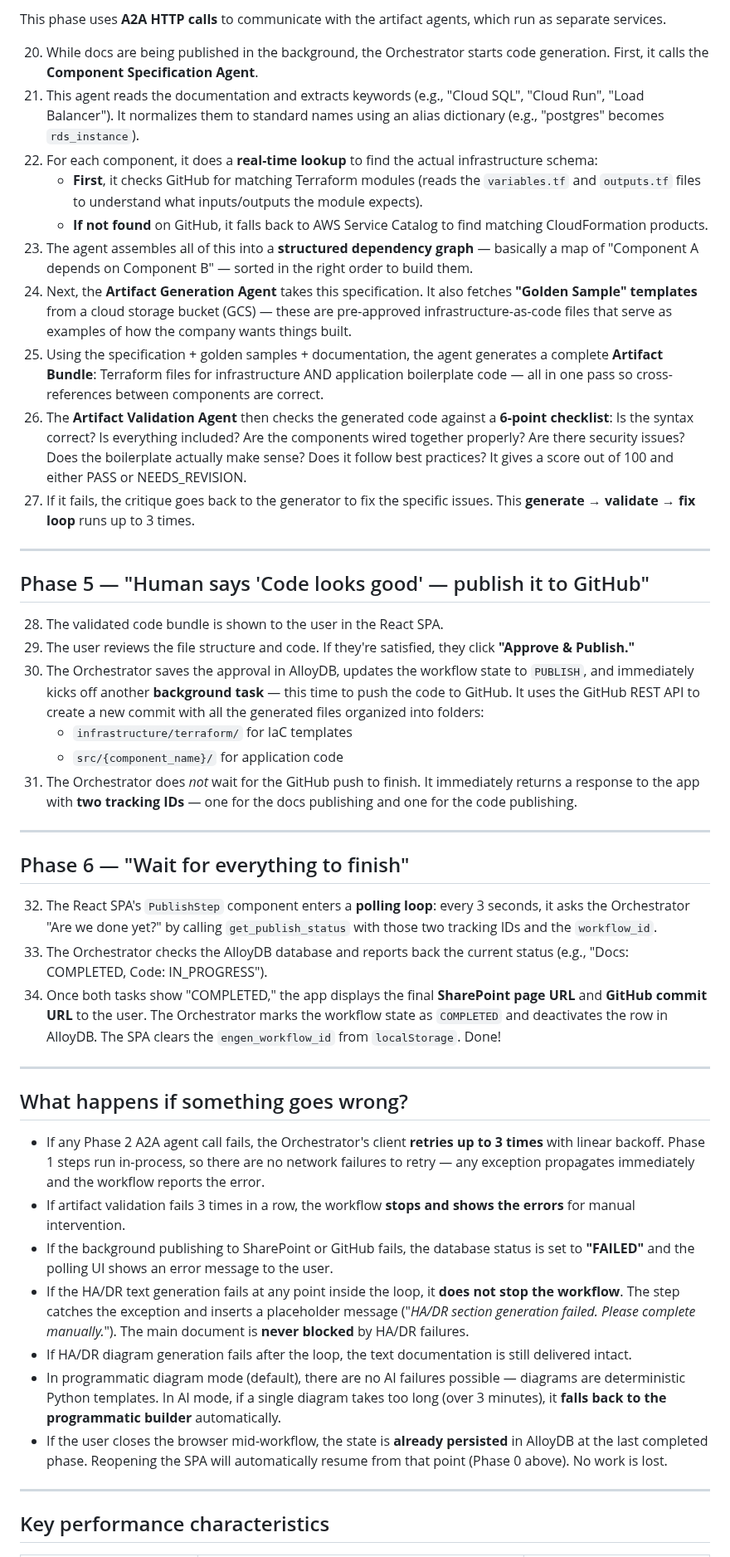
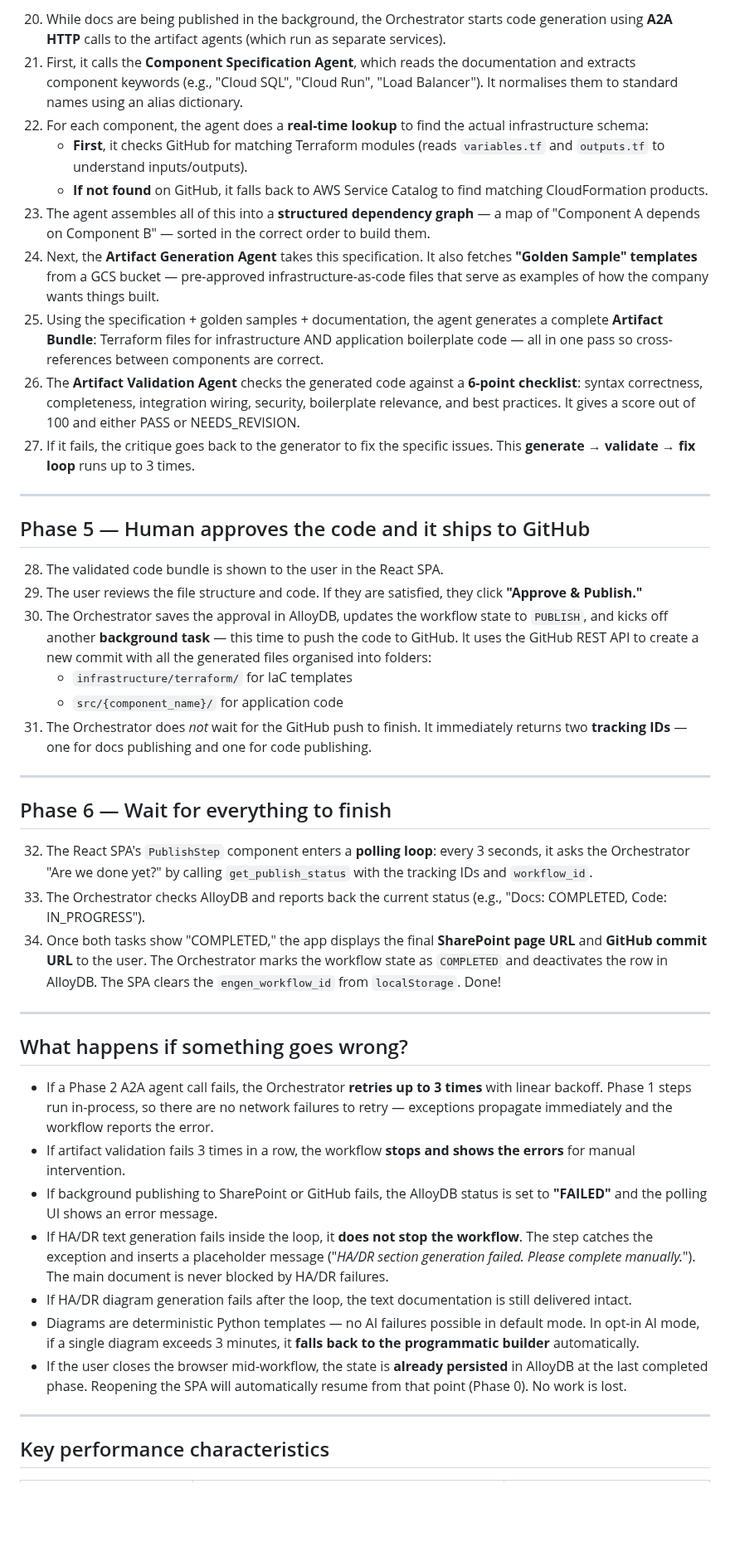
Before and after one commit to rnerurkar/engen, a Markdown page: PATTERN_FACTORY_WALKTHROUGH.md, the part around one of its changes. Shown at 83% size. Drawn GitHub-style; blank space fills up the shorter version.

```diff
--- a/PATTERN_FACTORY_WALKTHROUGH.md
+++ b/PATTERN_FACTORY_WALKTHROUGH.md
@@ -120,47 +123,45 @@ After the loop finishes, the workflow continues with the final step in the Seque
 
-This phase uses **A2A HTTP calls** to communicate with the artifact agents, which run as separate services.
-
-20. While docs are being published in the background, the Orchestrator starts code generation. First, it calls the **Component Specification Agent**.
-21. This agent reads the documentation and extracts keywords (e.g., "Cloud SQL", "Cloud Run", "Load Balancer"). It normalizes them to standard names using an alias dictionary (e.g., "postgres" becomes `rds_instance`).
-22. For each component, it does a **real-time lookup** to find the actual infrastructure schema:
-    - **First**, it checks GitHub for matching Terraform modules (reads the `variables.tf` and `outputs.tf` files to understand what inputs/outputs the module expects).
+20. While docs are being published in the background, the Orchestrator starts code generation using **A2A HTTP** calls to the artifact agents (which run as separate services).
+21. First, it calls the **Component Specification Agent**, which reads the documentation and extracts component keywords (e.g., "Cloud SQL", "Cloud Run", "Load Balancer"). It normalises them to standard names using an alias dictionary.
+22. For each component, the agent does a **real-time lookup** to find the actual infrastructure schema:
+    - **First**, it checks GitHub for matching Terraform modules (reads `variables.tf` and `outputs.tf` to understand inputs/outputs).
     - **If not found** on GitHub, it falls back to AWS Service Catalog to find matching CloudFormation products.
-23. The agent assembles all of this into a **structured dependency graph** — basically a map of "Component A depends on Component B" — sorted in the right order to build them.
-24. Next, the **Artifact Generation Agent** takes this specification. It also fetches **"Golden Sample" templates** from a cloud storage bucket (GCS) — these are pre-approved infrastructure-as-code files that serve as examples of how the company wants things built.
+23. The agent assembles all of this into a **structured dependency graph** — a map of "Component A depends on Component B" — sorted in the correct order to build them.
+24. Next, the **Artifact Generation Agent** takes this specification. It also fetches **"Golden Sample" templates** from a GCS bucket — pre-approved infrastructure-as-code files that serve as examples of how the company wants things built.
 25. Using the specification + golden samples + documentation, the agent generates a complete **Artifact Bundle**: Terraform files for infrastructure AND application boilerplate code — all in one pass so cross-references between components are correct.
-26. The **Artifact Validation Agent** then checks the generated code against a **6-point checklist**: Is the syntax correct? Is everything included? Are the components wired together properly? Are there security issues? Does the boilerplate actually make sense? Does it follow best practices? It gives a score out of 100 and either PASS or NEEDS_REVISION.
+26. The **Artifact Validation Agent** checks the generated code against a **6-point checklist**: syntax correctness, completeness, integration wiring, security, boilerplate relevance, and best practices. It gives a score out of 100 and either PASS or NEEDS_REVISION.
 27. If it fails, the critique goes back to the generator to fix the specific issues. This **generate → validate → fix loop** runs up to 3 times.
 
 ---
 
-## Phase 5 — "Human says 'Code looks good' — publish it to GitHub"
+## Phase 5 — Human approves the code and it ships to GitHub
 
 28. The validated code bundle is shown to the user in the React SPA.
-29. The user reviews the file structure and code. If they're satisfied, they click **"Approve & Publish."**
-30. The Orchestrator saves the approval in AlloyDB, updates the workflow state to `PUBLISH`, and immediately kicks off another **background task** — this time to push the code to GitHub. It uses the GitHub REST API to create a new commit with all the generated files organized into folders:
+29. The user reviews the file structure and code. If they are satisfied, they click **"Approve & Publish."**
+30. The Orchestrator saves the approval in AlloyDB, updates the workflow state to `PUBLISH`, and kicks off another **background task** — this time to push the code to GitHub. It uses the GitHub REST API to create a new commit with all the generated files organised into folders:
     - `infrastructure/terraform/` for IaC templates
     - `src/{component_name}/` for application code
-31. The Orchestrator does *not* wait for the GitHub push to finish. It immediately returns a response to the app with **two tracking IDs** — one for the docs publishing and one for the code publishing.
+31. The Orchestrator does *not* wait for the GitHub push to finish. It immediately returns two **tracking IDs** — one for docs publishing and one for code publishing.
 
 ---
 
-## Phase 6 — "Wait for everything to finish"
+## Phase 6 — Wait for everything to finish
 
-32. The React SPA's `PublishStep` component enters a **polling loop**: every 3 seconds, it asks the Orchestrator "Are we done yet?" by calling `get_publish_status` with those two tracking IDs and the `workflow_id`.
-33. The Orchestrator checks the AlloyDB database and reports back the current status (e.g., "Docs: COMPLETED, Code: IN_PROGRESS").
+32. The React SPA's `PublishStep` component enters a **polling loop**: every 3 seconds, it asks the Orchestrator "Are we done yet?" by calling `get_publish_status` with the tracking IDs and `workflow_id`.
+33. The Orchestrator checks AlloyDB and reports back the current status (e.g., "Docs: COMPLETED, Code: IN_PROGRESS").
 34. Once both tasks show "COMPLETED," the app displays the final **SharePoint page URL** and **GitHub commit URL** to the user. The Orchestrator marks the workflow state as `COMPLETED` and deactivates the row in AlloyDB. The SPA clears the `engen_workflow_id` from `localStorage`. Done!
 
 ---
 
 ## What happens if something goes wrong?
 
-- If any Phase 2 A2A agent call fails, the Orchestrator's client **retries up to 3 times** with linear backoff. Phase 1 steps run in-process, so there are no network failures to retry — any exception propagates immediately and the workflow reports the error.
+- If a Phase 2 A2A agent call fails, the Orchestrator **retries up to 3 times** with linear backoff. Phase 1 steps run in-process, so there are no network failures to retry — exceptions propagate immediately and the workflow reports the error.
 - If artifact validation fails 3 times in a row, the workflow **stops and shows the errors** for manual intervention.
-- If the background publishing to SharePoint or GitHub fails, the database status is set to **"FAILED"** and the polling UI shows an error message to the user.
-- If the HA/DR text generation fails at any point inside the loop, it **does not stop the workflow**. The step catches the exception and inserts a placeholder message ("*HA/DR section generation failed. Please complete manually.*"). The main document is **never blocked** by HA/DR failures.
+- If background publishing to SharePoint or GitHub fails, the AlloyDB status is set to **"FAILED"** and the polling UI shows an error message.
+- If HA/DR text generation fails inside the loop, it **does not stop the workflow**. The step catches the exception and inserts a placeholder message ("*HA/DR section generation failed. Please complete manually.*"). The main document is never blocked by HA/DR failures.
 - If HA/DR diagram generation fails after the loop, the text documentation is still delivered intact.
-- In programmatic diagram mode (default), there are no AI failures possible — diagrams are deterministic Python templates. In AI mode, if a single diagram takes too long (over 3 minutes), it **falls back to the programmatic builder** automatically.
-- If the user closes the browser mid-workflow, the state is **already persisted** in AlloyDB at the last completed phase. Reopening the SPA will automatically resume from that point (Phase 0 above). No work is lost.
+- Diagrams are deterministic Python templates — no AI failures possible in default mode. In opt-in AI mode, if a single diagram exceeds 3 minutes, it **falls back to the programmatic builder** automatically.
+- If the user closes the browser mid-workflow, the state is **already persisted** in AlloyDB at the last completed phase. Reopening the SPA will automatically resume from that point (Phase 0). No work is lost.
 
 ---
 
```
Also changed, not shown: other parts of PATTERN_FACTORY_WALKTHROUGH.md (+52 -45 lines).
